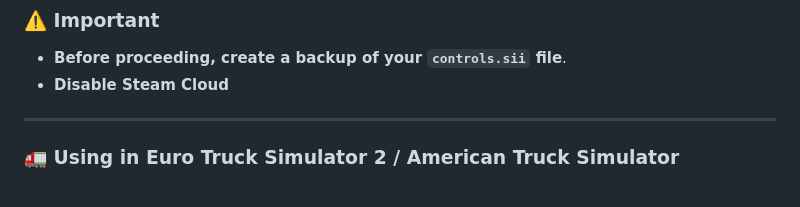
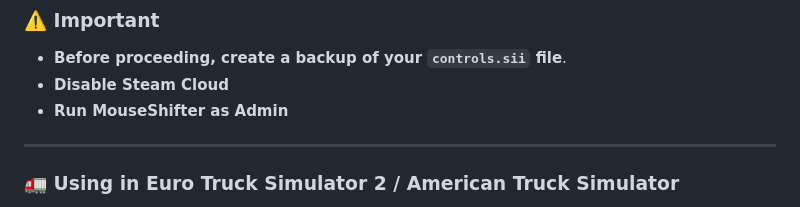
Before and after one commit to arnofrxdd/MouseShifter, a Markdown page: README.md, the part around the change. Rendered like a GitHub page; folded sections open.

```diff
--- a/README.md
+++ b/README.md
@@ -47,7 +47,7 @@
 ### ⚠️ Important
 - **Before proceeding, create a backup of your `controls.sii` file**.
 - **Disable Steam Cloud**
-
+- **Run MouseShifter as Admin**
 ---
 
 ### 🚛 Using in Euro Truck Simulator 2 / American Truck Simulator
```
